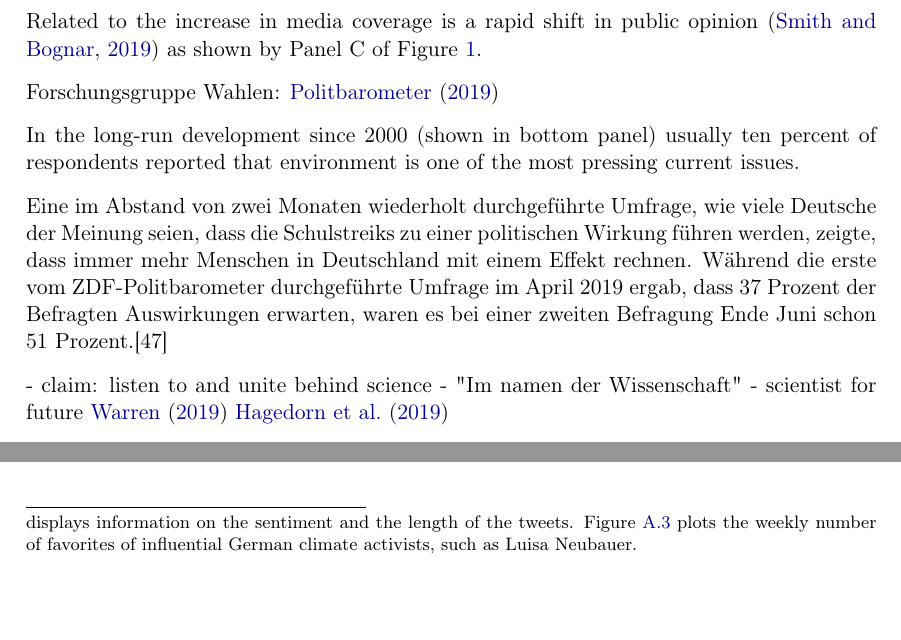
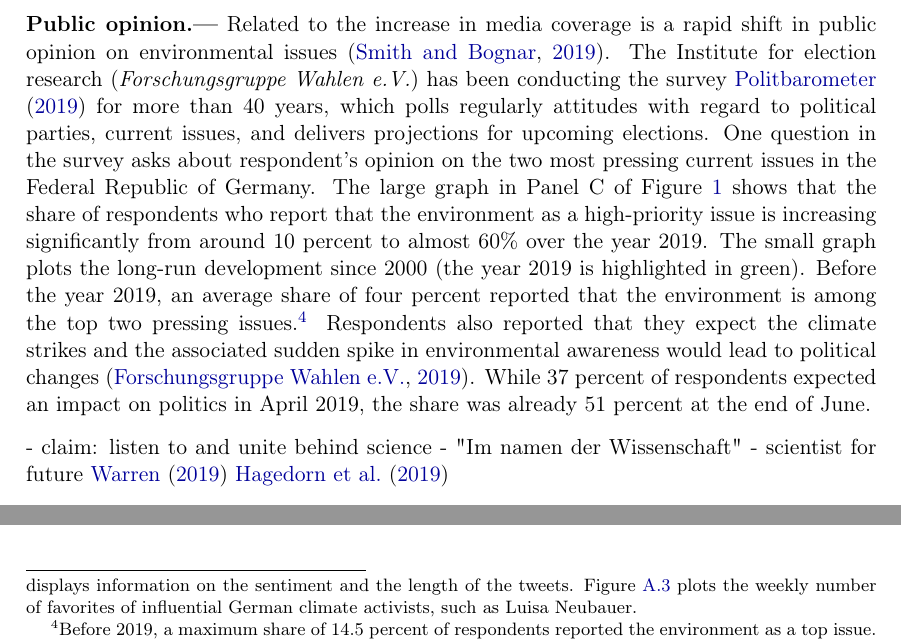
Before and after one commit to MarcFabel/greta-thunberg-consumption, a LaTeX thesis (TeX/_paper/greta_cons_paper.tex, which reads TeX/_paper/parts/greta_cons_body.tex): two parts of page 6 of 33, joined at a grey line, cut so that both start at the same text, the shorter picture padded with empty space. Compiled offline with pdfLaTeX; a missing bibliography style is replaced by a similar one.

Commit message:
public opinion

```diff
--- a/TeX/_paper/parts/greta_cons_body.tex
+++ b/TeX/_paper/parts/greta_cons_body.tex
@@ -37,25 +37,8 @@ literature:
 
 
 
-Related to the increase in media coverage is a rapid shift in public opinion \citep{smith2019window} as shown by Panel C of Figure \ref{fig_greta_cons:timeline_media_awareness}.
-
-Forschungsgruppe Wahlen: \cite{politbarometer2019}
-
-In the long-run development since 2000 (shown in bottom panel) usually ten percent of respondents reported that environment is one of the most pressing current issues.
-
-
-
-
-
- Eine im Abstand von zwei Monaten wiederholt durchgeführte Umfrage, wie viele Deutsche der Meinung seien, dass die Schulstreiks zu einer politischen Wirkung führen werden, zeigte, dass immer mehr Menschen in Deutschland mit einem Effekt rechnen. Während die erste vom ZDF-Politbarometer durchgeführte Umfrage im April 2019 ergab, dass 37 Prozent der Befragten Auswirkungen erwarten, waren es bei einer zweiten Befragung Ende Juni schon 51 Prozent.[47]
-
-
-
-% school strikes
-% Idee fand schnell Resonanz -> deutschland Start mid decmeber
-%Luisa Neubauer und Jakob Blasel
-
-
+% shift in public opinion
+\textbf{Public opinion.---} Related to the increase in media coverage is a rapid shift in public opinion on environmental issues \citep{smith2019window}. The Institute for election research (\textit{Forschungsgruppe Wahlen e.V.}) has been conducting the survey \cite{politbarometer2019} for more than 40 years, which polls regularly attitudes with regard to political parties, current issues, and delivers projections for upcoming elections. One question in the survey asks about respondent's opinion on the two most pressing current issues in the Federal Republic of Germany. The large graph in Panel C of Figure \ref{fig_greta_cons:timeline_media_awareness} shows that the share of respondents who report that the environment as a high-priority issue is increasing significantly from around 10 percent to almost 60\% over the year 2019. The small graph plots the long-run development since 2000 (the year 2019 is highlighted in green). Before the year 2019, an average share of four percent reported that the environment is among the top two pressing issues.\footnote{Before 2019, a maximum share of 14.5 percent of respondents reported the environment as a top issue.} Respondents also reported that they expect the climate strikes and the associated sudden spike in environmental awareness would lead to political changes \citep{ForschungsgruppeWahlen2019FFF}. While 37 percent of respondents expected an impact on politics in April 2019, the share was already 51 percent at the end of June.
 
 
 
```
Also changed, not shown: TeX/_paper/greta_cons_bibliography.bib (+10 -1 lines).
